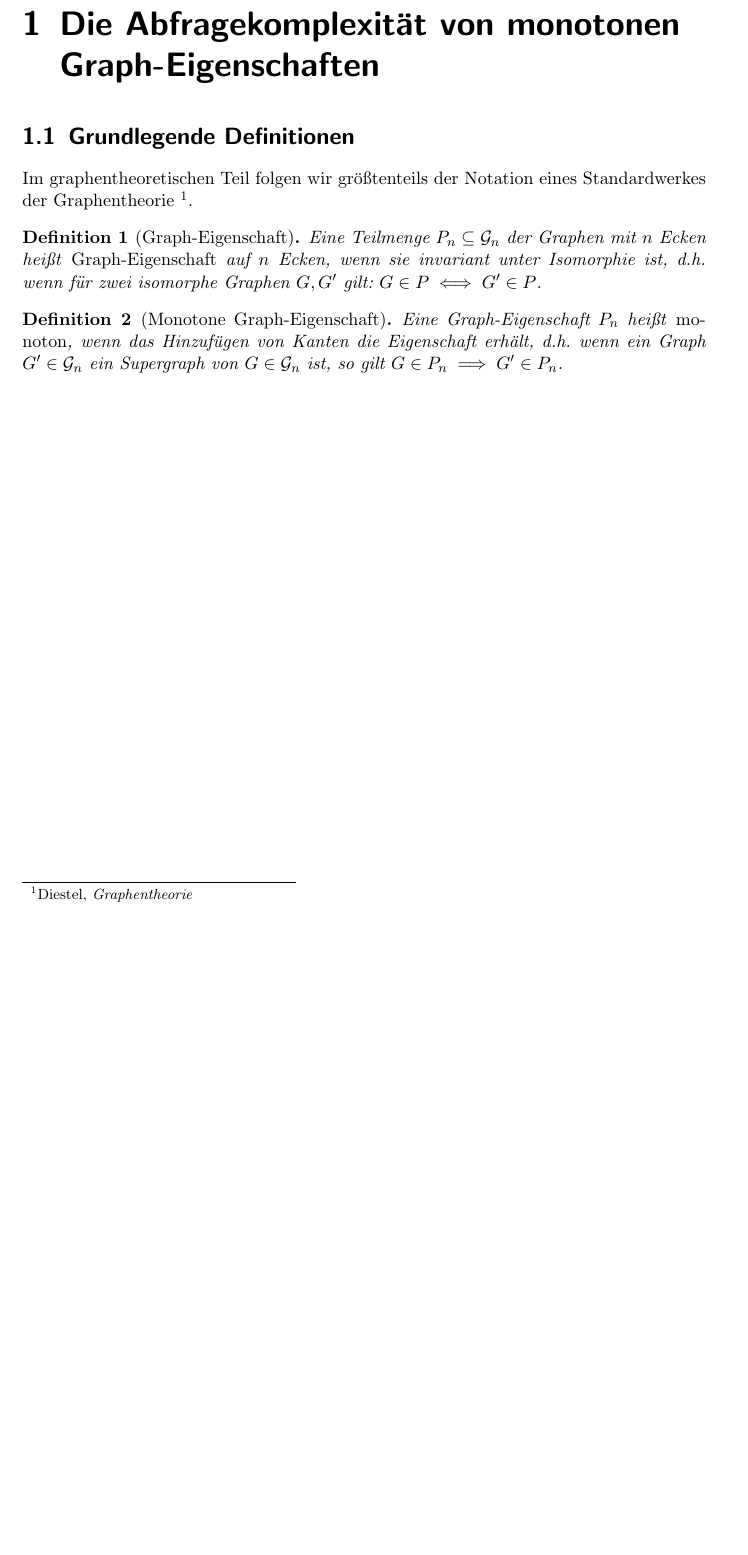
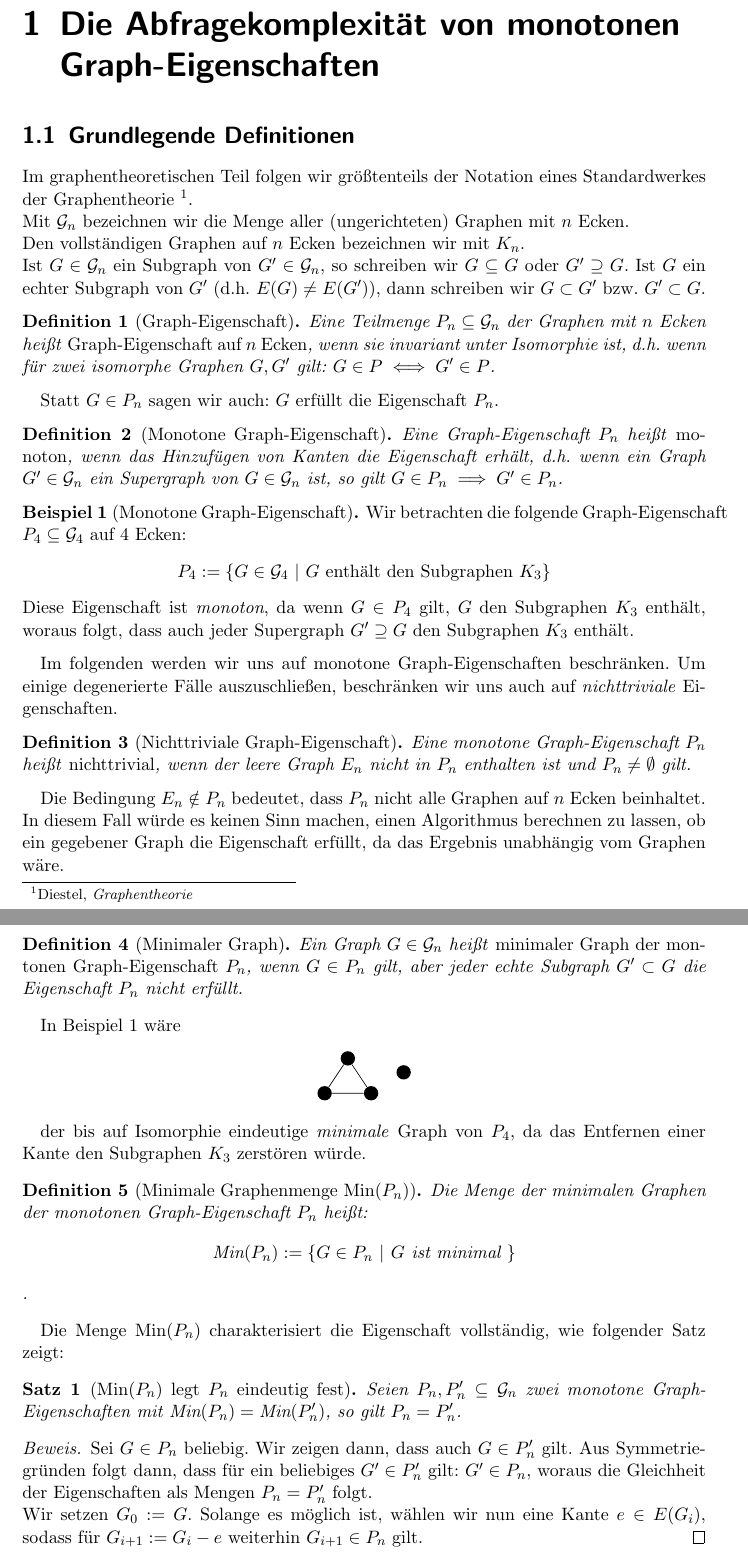
Before and after one commit to erikdiessel/Facharbeit, a LaTeX document (main.tex): part of page 4 of 5 before the commit and two parts of pages 4 and 5 of 6 after it, the two joined at a grey line, cut so that both start at the same text, the shorter picture padded with empty space. Compiled offline with pdfLaTeX.

Commit message:
Graphentheoretische Definitionen fast fertig

```diff
--- a/main.tex
+++ b/main.tex
@@ -5,8 +5,13 @@
 \usepackage{amsthm}
 \usepackage[backend=biber,style=authortitle]{biblatex}
 \usepackage[babel]{csquotes}
+\usepackage{tikz}
+
 
 \newtheorem{definition}{Definition}
+\newtheorem{Satz}{Satz}
+\theoremstyle{definition}
+\newtheorem{example}{Beispiel}
 
 \addbibresource{literature.bib}
 
@@ -29,15 +34,26 @@ Eigenschaften von Bitfolgen, besonders für Graph-Eigenschaften.
 \chapter{Die Abfragekomplexität von monotonen Graph-Eigenschaften}
 \section{Grundlegende Definitionen}
 Im graphentheoretischen Teil folgen wir größtenteils
-der Notation eines Standardwerkes der Graphentheorie \footnote{\cite{diestel}}.
+der Notation eines Standardwerkes der Graphentheorie \footnote{\cite{diestel}}. \\
+Mit $\mathcal{G}_n$ bezeichnen wir die Menge aller
+(ungerichteten) Graphen mit $n$ Ecken. \\
+Den vollständigen Graphen auf $n$ Ecken bezeichnen wir
+mit $K_n$. \\
+Ist $G \in \mathcal{G}_n$ ein Subgraph von $G' \in \mathcal{G}_n$,
+so schreiben wir $G \subseteq G$ oder $G' \supseteq G$. Ist $G$ ein
+echter Subgraph von $G'$ (d.h. $E(G) \neq E(G')$), dann schreiben
+wir $G \subset G'$ bzw. $G' \subset G$.
+
 
 \begin{definition}[Graph-Eigenschaft]
 Eine Teilmenge $P_n \subseteq \mathcal{G}_n$ der Graphen mit
-$n$ Ecken heißt \emph{Graph-Eigenschaft} auf $n$ Ecken,
+$n$ Ecken heißt \emph{Graph-Eigenschaft auf $n$ Ecken},
 wenn sie invariant unter Isomorphie ist,
 d.h. wenn für zwei isomorphe Graphen $G, G'$ gilt:
 $G \in P \iff G' \in P$.
 \end{definition}
+Statt $G \in P_n$ sagen wir auch: $G$ erfüllt die Eigenschaft $P_n$.
+
 
 \begin{definition}[Monotone Graph-Eigenschaft]
 Eine Graph-Eigenschaft $P_n$ heißt \emph{monoton}, wenn das
@@ -48,6 +64,78 @@ $G \in \mathcal{G}_n$ ist, so gilt
 $G \in P_n \implies G' \in P_n$.
 \end{definition}
 
+\begin{example}[Monotone Graph-Eigenschaft]
+\label{exmpl:Monotonie}
+Wir betrachten die folgende Graph-Eigenschaft
+$P_4 \subseteq \mathcal{G}_4$ auf $4$ Ecken:
+$$P_4 := \{ G \in \mathcal{G}_4 \ | \ G \text{ enthält den Subgraphen } K_3 \}$$
+Diese Eigenschaft ist \emph{monoton}, da wenn
+$G \in P_4$ gilt, $G$ den Subgraphen $K_3$
+enthält, woraus folgt, dass auch jeder Supergraph $G'\supseteq G$
+den Subgraphen $K_3$ enthält.
+\end{example}
+
+Im folgenden werden wir uns auf monotone Graph-Eigenschaften beschränken.
+Um einige degenerierte Fälle auszuschließen, beschränken
+wir uns auch auf \emph{nichttriviale} Eigenschaften.
+\begin{definition}[Nichttriviale Graph-Eigenschaft]
+Eine monotone Graph-Eigenschaft $P_n$ heißt \emph{nichttrivial},
+wenn der leere Graph $E_n$ nicht in $P_n$ enthalten ist und
+$P_n\neq \emptyset$ gilt.
+\end{definition}
+Die Bedingung $E_n \notin P_n$ bedeutet, dass $P_n$ nicht
+alle Graphen auf $n$ Ecken beinhaltet. In diesem Fall würde
+es keinen Sinn machen, einen Algorithmus berechnen zu lassen,
+ob ein gegebener Graph die Eigenschaft erfüllt, da das Ergebnis
+unabhängig vom Graphen wäre.
+
+\begin{definition}[Minimaler Graph]
+Ein Graph $G \in \mathcal{G}_n$ heißt
+\emph{minimaler Graph der montonen Graph-Eigenschaft $P_n$},
+wenn $G \in P_n$ gilt, aber jeder echte Subgraph
+$G' \subset G$ die Eigenschaft $P_n$ nicht erfüllt.
+\end{definition}
+
+In Beispiel \ref{exmpl:Monotonie} wäre
+\begin{center}
+\begin{tikzpicture}[main_node/.style={circle,fill=black,minimum size=0.8em,inner sep=2pt]}]
+
+    \node[main_node] (1) at (0,0) {};
+    \node[main_node] (2) at (-0.5, -0.75)  {};
+    \node[main_node] (3) at (0.5, -0.75) {};
+    \node[main_node] (4) at (1.2, -0.3) {};
+
+    \draw (1) -- (2) -- (3) -- (1);
+\end{tikzpicture}
+\end{center}
+
+der bis auf Isomorphie eindeutige \emph{minimale}
+Graph von $P_4$, da das Entfernen einer Kante
+den Subgraphen $K_3$ zerstören würde.
+
+\begin{definition}[Minimale Graphenmenge $\textrm{Min}(P_n)$]
+Die Menge der minimalen Graphen der monotonen Graph-Eigenschaft
+$P_n$ heißt:
+$$\textrm{Min}(P_n) := \{ G\in P_n \ | \ G \text{ ist minimal } \}$$.
+\end{definition}
+
+Die Menge $\textrm{Min}(P_n)$ charakterisiert die
+Eigenschaft vollständig, wie folgender Satz zeigt:
+
+\begin{Satz}[$\textrm{Min}(P_n)$ legt $P_n$ eindeutig fest]
+Seien $P_n, P'_n \subseteq \mathcal{G}_n$ zwei monotone
+Graph-Eigenschaften mit
+$\textrm{Min}(P_n) = \textrm{Min}(P'_n)$, so gilt $P_n = P'_n$.
+\end{Satz}
+\begin{proof}
+Sei $G \in P_n$ beliebig. Wir zeigen dann, dass auch $G \in P'_n$
+gilt. Aus Symmetriegründen folgt dann, dass für ein beliebiges
+$G' \in P'_n$ gilt: $G' \in P_n$, woraus die Gleichheit der
+Eigenschaften als Mengen $P_n = P'_n$ folgt. \\
+Wir setzen $G_0 := G$. Solange es möglich ist, wählen wir nun
+eine Kante $e \in E(G_i)$, sodass für $G_{i+1} := G_i - e$
+weiterhin $G_{i+1} \in P_n$ gilt.
+\end{proof}
 
 \printbibliography
 \end{document}
```
